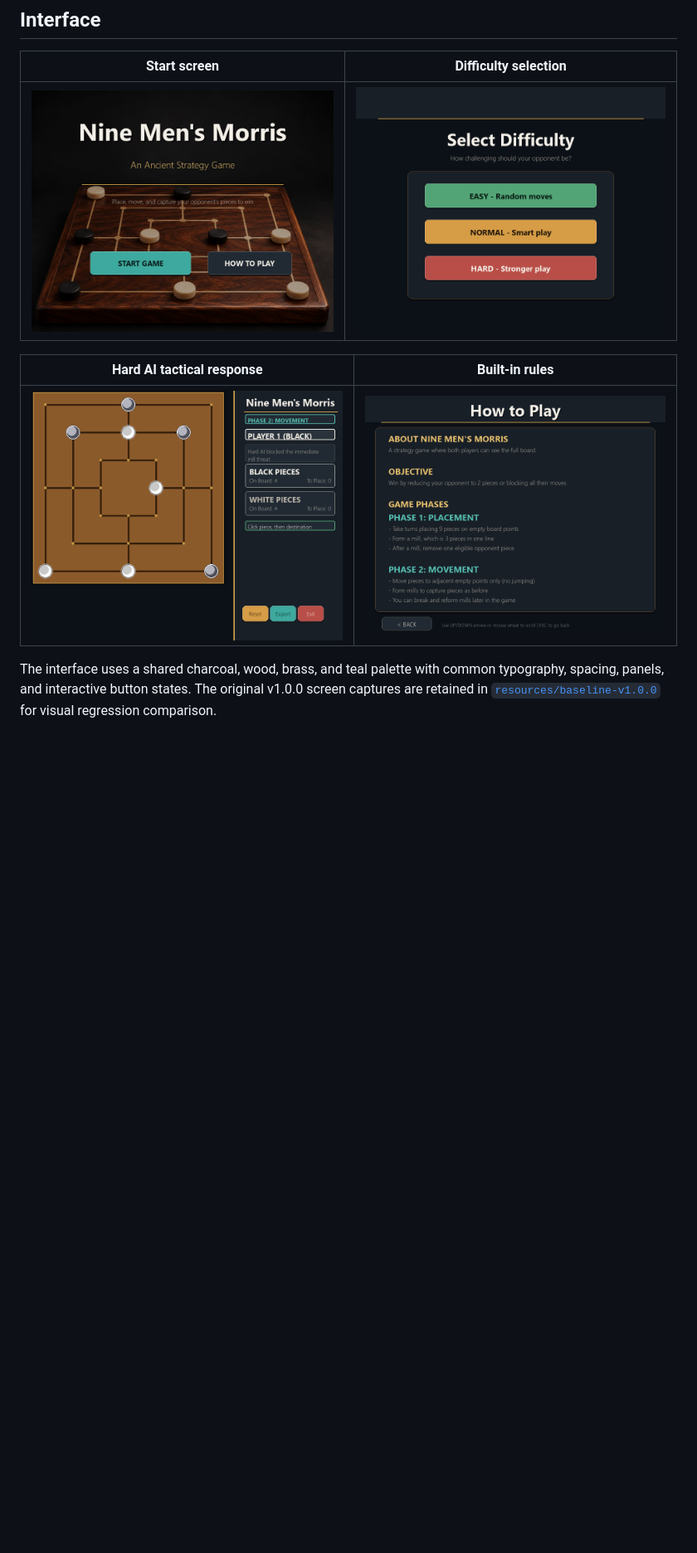
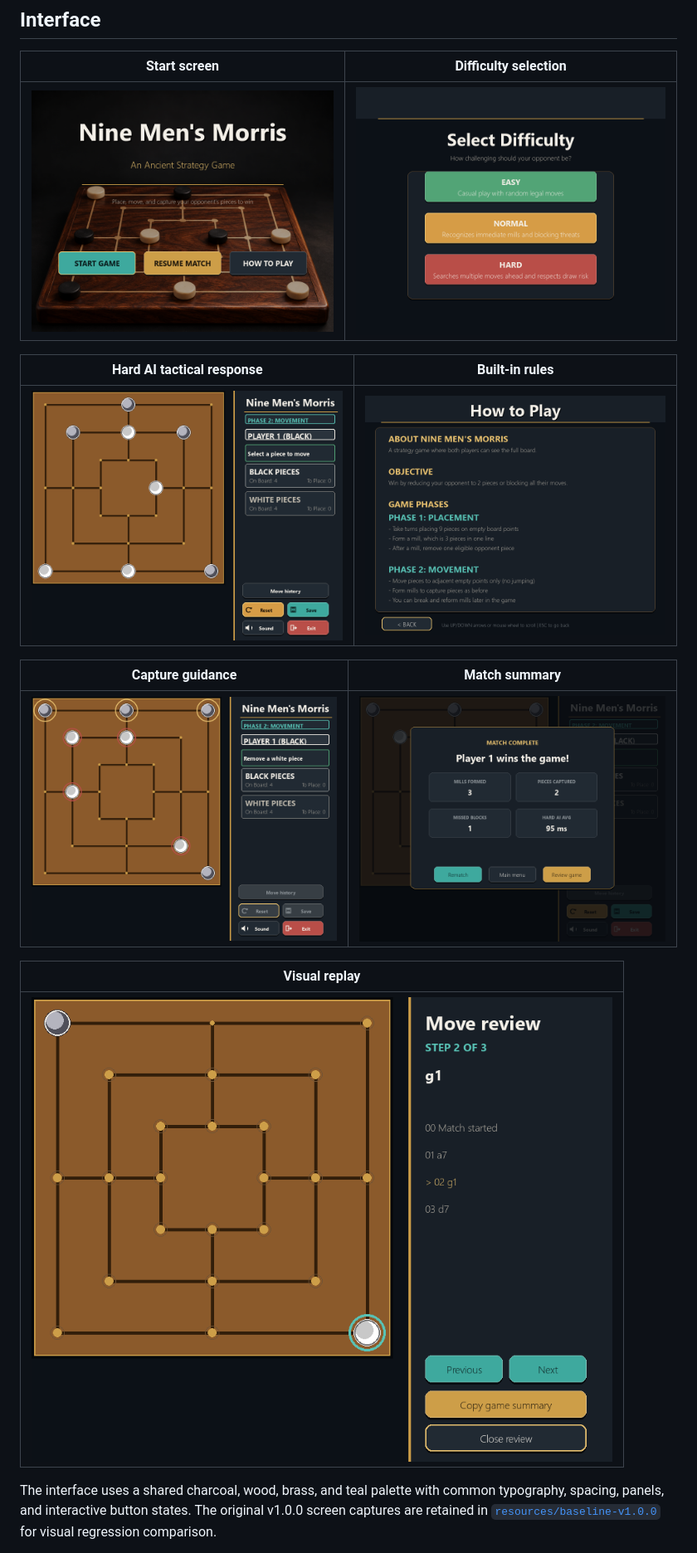
Before and after one commit to Sarthak2661/nine-mens-morris, a Markdown page: ReadMe.md, the part around one of its changes. Shown at 83% size. Drawn GitHub-style; pictures changed too: resources/ai-hard.png, resources/howtoplay.png, resources/levels.png; blank space fills up the shorter version.

```diff
--- a/ReadMe.md
+++ b/ReadMe.md
@@ -56,6 +62,14 @@ into one portable executable.
 | Hard AI tactical response | Built-in rules |
 |---|---|
 | ![Hard AI blocks a mill](resources/ai-hard.png) | ![How to play](resources/howtoplay.png) |
+
+| Capture guidance | Match summary |
+|---|---|
+| ![Eligible capture targets](resources/capture.png) | ![End-game summary](resources/game-over.png) |
+
+| Visual replay |
+|---|
+| ![Move-by-move review with changed pieces](resources/review.png) |
 
 The interface uses a shared charcoal, wood, brass, and teal palette with common
 typography, spacing, panels, and interactive button states. The original v1.0.0
```
Also changed, not shown: other parts of ReadMe.md (+37 -18 lines), resources/demo.gif, resources/mode.png, 4 other files.
